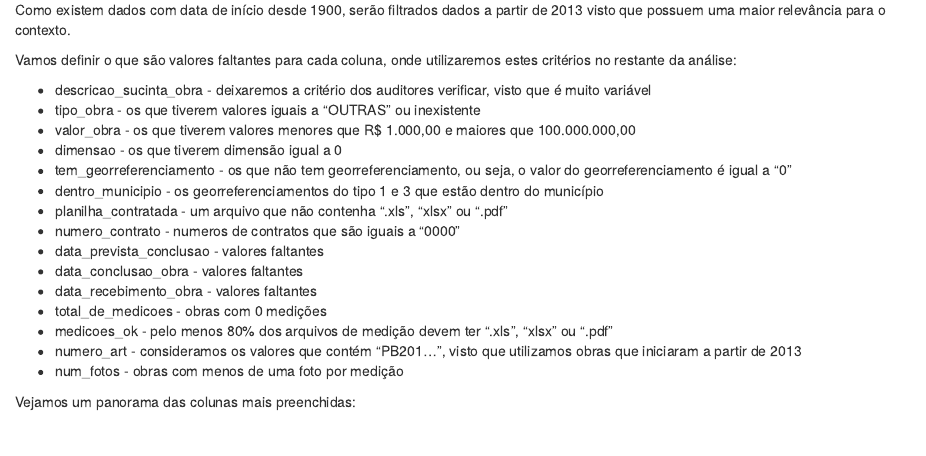
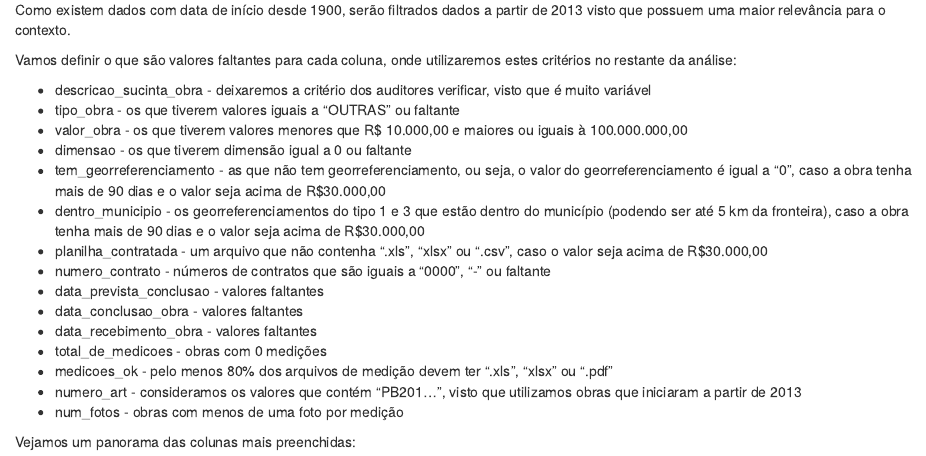
Before and after one commit to analytics-ufcg/obras-pb, an R Markdown document (analysis/dados-faltantes-por-obra/relatorio-de-ausencia.Rmd): the page in a window 1100 px wide, from 420 px down. Rendered offline with R 4.5, knitr and Pandoc, with nearby package versions; some code elsewhere in the file could not run offline.

Commit message:
Inicia implementação de novos critérios

```diff
--- a/analysis/dados-faltantes-por-obra/relatorio-de-ausencia.Rmd
+++ b/analysis/dados-faltantes-por-obra/relatorio-de-ausencia.Rmd
@@ -123,13 +123,13 @@ tb.dados.municipios <- obras.2013 %>%
 Vamos definir o que são valores faltantes para cada coluna, onde utilizaremos estes critérios no restante da análise:
 
 * descricao_sucinta_obra - deixaremos a critério dos auditores verificar, visto que é muito variável
-* tipo_obra - os que tiverem valores iguais a "OUTRAS" ou inexistente
-* valor_obra - os que tiverem valores menores que R$ 1.000,00 e maiores que 100.000.000,00
-* dimensao - os que tiverem dimensão igual a 0
-* tem_georreferenciamento - os que não tem georreferenciamento, ou seja, o valor do georreferenciamento é igual a "0"
-* dentro_municipio - os georreferenciamentos do tipo 1 e 3 que estão dentro do município
-* planilha_contratada - um arquivo que não contenha ".xls", "xlsx" ou ".pdf"
-* numero_contrato - numeros de contratos que são iguais a "0000"
+* tipo_obra - os que tiverem valores iguais a "OUTRAS" ou faltante
+* valor_obra - os que tiverem valores menores que R$ 10.000,00 e maiores ou iguais à 100.000.000,00
+* dimensao - os que tiverem dimensão igual a 0 ou faltante
+* tem_georreferenciamento - as que não tem georreferenciamento, ou seja, o valor do georreferenciamento é igual a “0”, caso a obra tenha mais de 90 dias e o valor seja acima de R$30.000,00
+* dentro_municipio - os georreferenciamentos do tipo 1 e 3 que estão dentro do município (podendo ser até 5 km da fronteira), caso a obra tenha mais de 90 dias e o valor seja acima de R$30.000,00
+* planilha_contratada - um arquivo que não contenha “.xls”, “xlsx” ou “.csv”, caso o valor seja acima de R$30.000,00
+* numero_contrato - números de contratos que são iguais a “0000”, "-" ou faltante
 * data_prevista_conclusao - valores faltantes
 * data_conclusao_obra - valores faltantes
 * data_recebimento_obra - valores faltantes
@@ -144 +147,2 @@ obras.metricas.relevantes <- tb.dados.municipios %>%
         tipo_obra_valida = !is.na(tipo_obra) & tipo_obra != "OUTRAS",
+        valor_obra_valida = valor_obra >= 10000 & valor_obra < 100000000,
@@ -156,6 +161,7 @@ obras.metricas.relevantes <- tb.dados.municipios %>%
         num_fotos_valida = ifelse(total_de_medicoes_valida, num_fotos >= total_de_medicoes, FALSE)
     ) %>%
     select(
+        -tempo.de.obra,
         municipio,
         descricao_sucinta_obra,
         numero_art,
```
Also changed, not shown: analysis/dados-faltantes-por-obra/relatorio-de-ausencia.Rmd (12 more changed lines).
